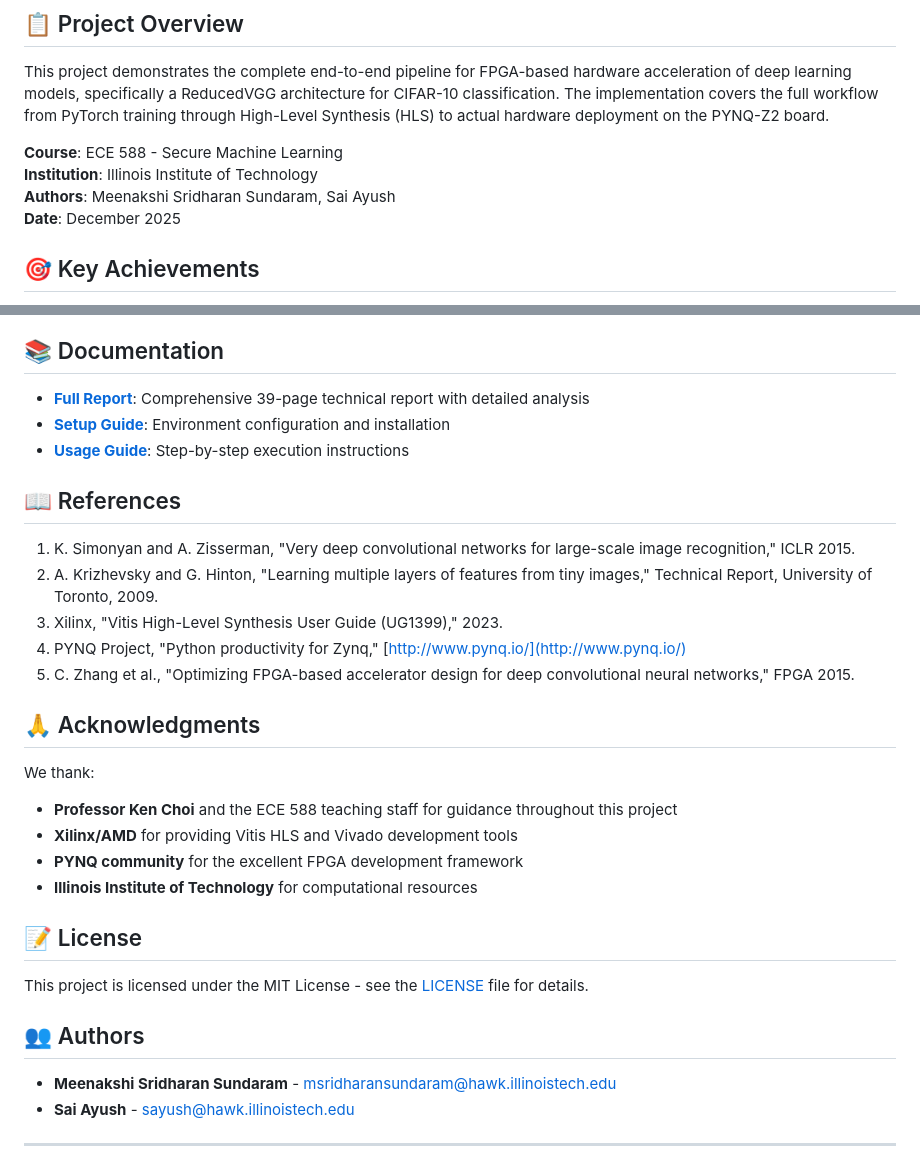
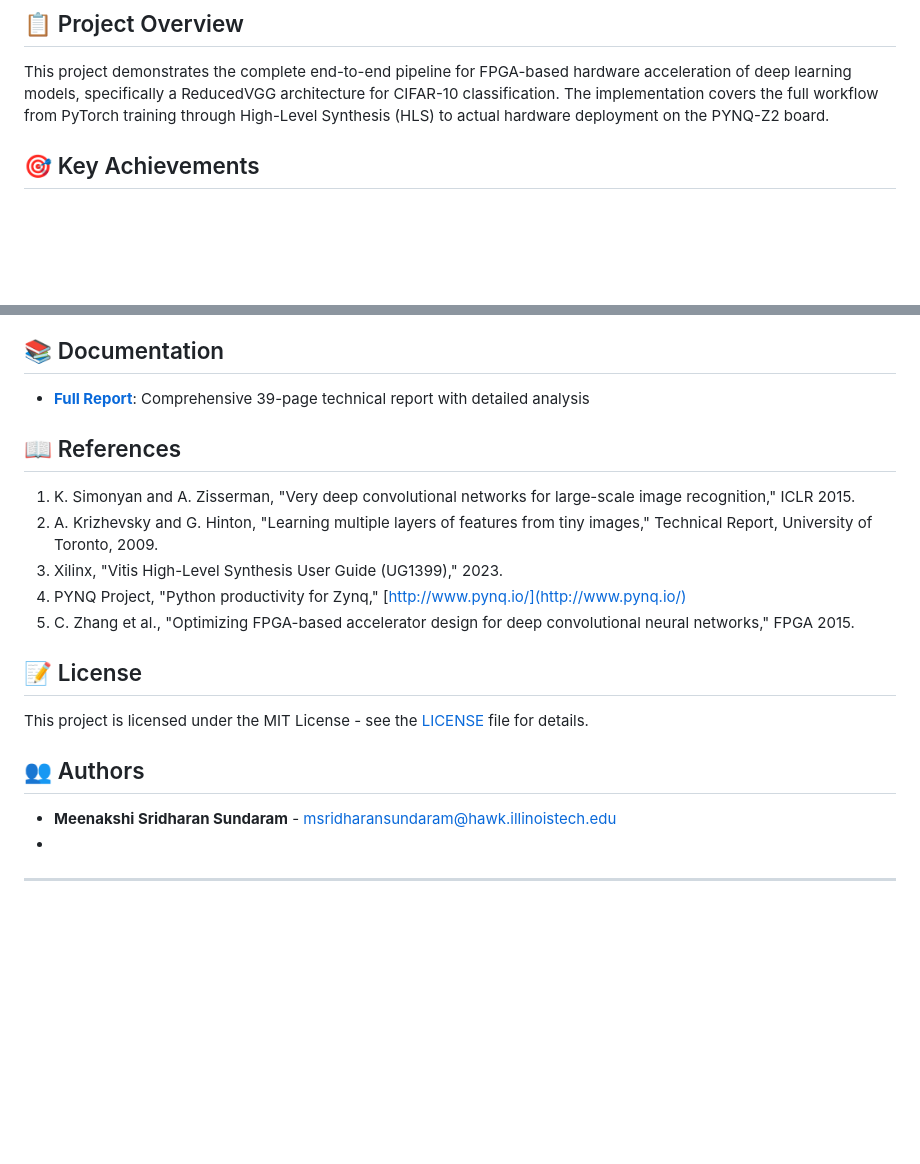
Before and after one commit to Msundara19/fpga_cnn_accelerator, a Markdown page: README.md, 2 parts joined by grey strips. Drawn GitHub-style; blank space fills up the shorter version.

Commit message:
Update README to remove unnecessary sections
Removed course details, setup and usage guides, and acknowledgments from the README.

```diff
--- a/README.md
+++ b/README.md
@@ -7,11 +7,6 @@
 ## 📋 Project Overview
 
 This project demonstrates the complete end-to-end pipeline for FPGA-based hardware acceleration of deep learning models, specifically a ReducedVGG architecture for CIFAR-10 classification. The implementation covers the full workflow from PyTorch training through High-Level Synthesis (HLS) to actual hardware deployment on the PYNQ-Z2 board.
-
-**Course**: ECE 588 - Secure Machine Learning
-**Institution**: Illinois Institute of Technology
-**Authors**: Meenakshi Sridharan Sundaram, Sai Ayush
-**Date**: December 2025
 
 ## 🎯 Key Achievements
 
@@ -314,8 +309,6 @@ Despite the performance gap vs GPU, this project successfully:
 ## 📚 Documentation
 
 - **[Full Report](report/ECE588_Final_Project_Report.pdf)**: Comprehensive 39-page technical report with detailed analysis
-- **[Setup Guide](docs/setup.md)**: Environment configuration and installation
-- **[Usage Guide](docs/usage.md)**: Step-by-step execution instructions
 
 ## 📖 References
 
@@ -325,13 +318,6 @@ Despite the performance gap vs GPU, this project successfully:
 4. PYNQ Project, "Python productivity for Zynq," [http://www.pynq.io/](http://www.pynq.io/)
 5. C. Zhang et al., "Optimizing FPGA-based accelerator design for deep convolutional neural networks," FPGA 2015.
 
-## 🙏 Acknowledgments
-
-We thank:
-- **Professor Ken Choi** and the ECE 588 teaching staff for guidance throughout this project
-- **Xilinx/AMD** for providing Vitis HLS and Vivado development tools
-- **PYNQ community** for the excellent FPGA development framework
-- **Illinois Institute of Technology** for computational resources
 
 ## 📝 License
 
@@ -340,8 +326,7 @@ This project is licensed under the MIT License - see the [LICENSE](LICENSE) file
 ## 👥 Authors
 
 - **Meenakshi Sridharan Sundaram** - [msridharansundaram@hawk.illinoistech.edu](mailto:msridharansundaram@hawk.illinoistech.edu)
-- **Sai Ayush** - [sayush@hawk.illinoistech.edu](mailto:sayush@hawk.illinoistech.edu)
-
+-
 ---
 
 **Project Status**: ✅ Complete (December 2025)
```
